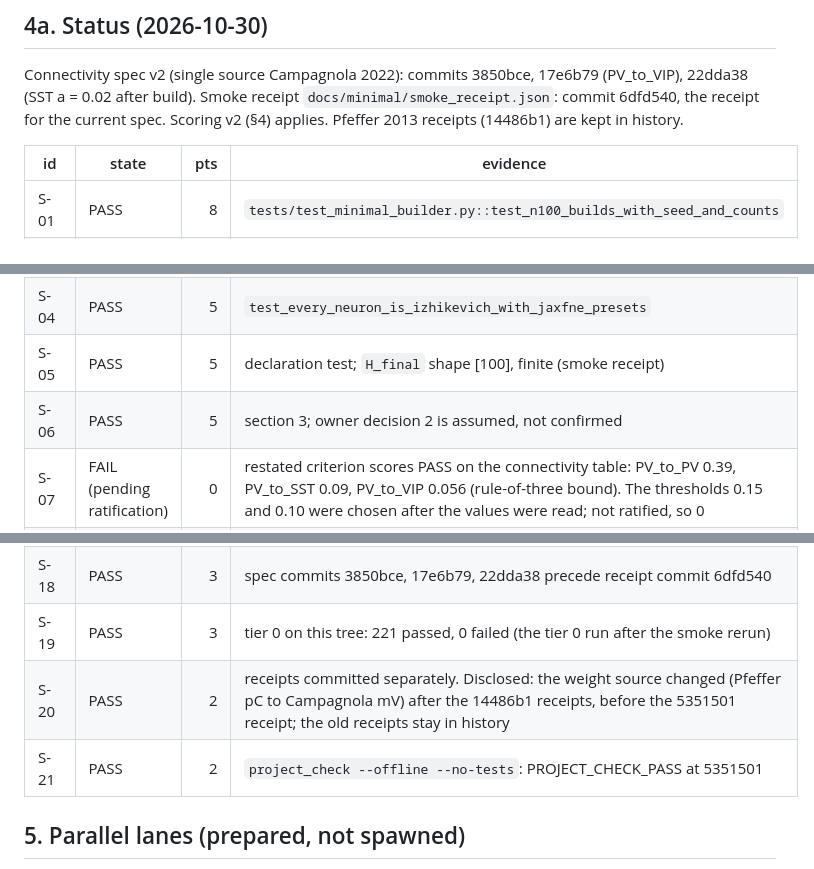
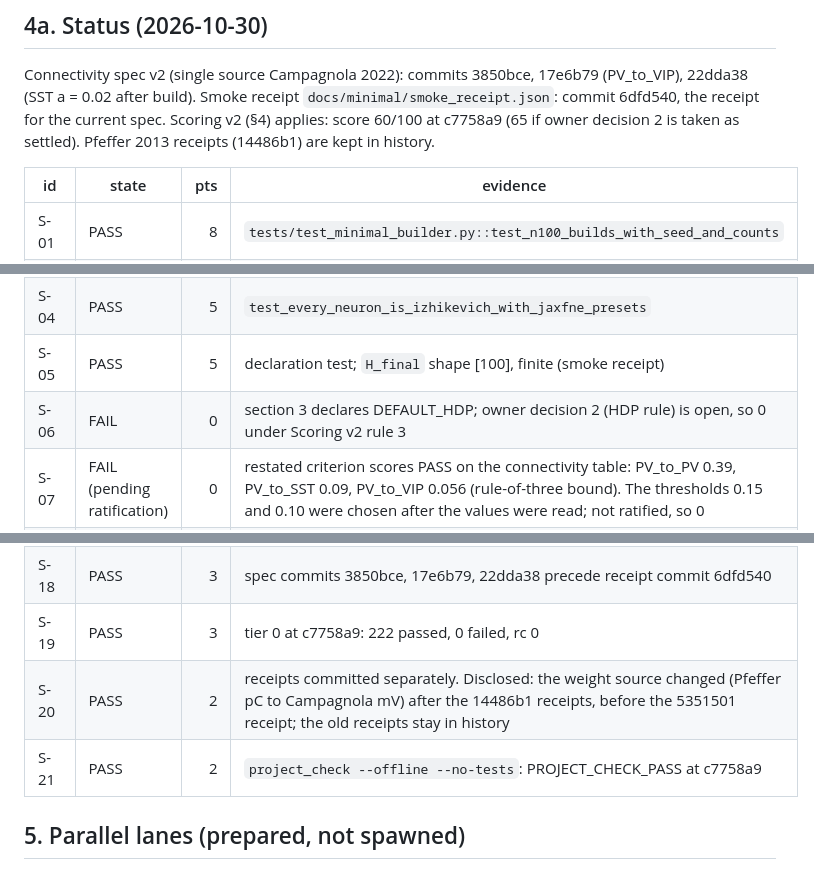
Before and after one commit to HNXJ/jomission, a Markdown page: docs/PLAN_MINIMAL_MODELS.md, 3 parts joined by grey strips. GitHub-like rendering.

Commit message:
Plan: score 60/100 under Scoring v2 at c7758a9
S-06 is 0: its owner decision (HDP rule) is open under rule 3. S-19 (tier 0 222 passed, 0 failed) and S-21 (project_check PASS) are rerun at c7758a9. 65 if decision 2 is taken as settled.

Co-Authored-By: Claude Haiku 5.5 <noreply@anthropic.com>

```diff
--- a/docs/PLAN_MINIMAL_MODELS.md
+++ b/docs/PLAN_MINIMAL_MODELS.md
@@ -127,7 +127,7 @@ Totals: S-01 to S-06 30, S-07 to S-11 25, S-12 to S-15 20, checklists 15 (CK-A 8
 
 Connectivity spec v2 (single source Campagnola 2022): commits 3850bce, 17e6b79 (PV_to_VIP), 22dda38
 (SST a = 0.02 after build). Smoke receipt `docs/minimal/smoke_receipt.json`: commit 6dfd540, the receipt
-for the current spec. Scoring v2 (§4) applies. Pfeffer 2013 receipts (14486b1) are kept in history.
+for the current spec. Scoring v2 (§4) applies: score 60/100 at c7758a9 (65 if owner decision 2 is taken as settled). Pfeffer 2013 receipts (14486b1) are kept in history.
 
 | id | state | pts | evidence |
 |---|---|---:|---|
@@ -136,7 +136,7 @@ for the current spec. Scoring v2 (§4) applies. Pfeffer 2013 receipts (14486b1)
 | S-03 | PASS | 3 | `test_same_seed_gives_identical_wiring_bytes`; the seed is not shown to change wiring |
 | S-04 | PASS | 5 | `test_every_neuron_is_izhikevich_with_jaxfne_presets` |
 | S-05 | PASS | 5 | declaration test; `H_final` shape [100], finite (smoke receipt) |
-| S-06 | PASS | 5 | section 3; owner decision 2 is assumed, not confirmed |
+| S-06 | FAIL | 0 | section 3 declares DEFAULT_HDP; owner decision 2 (HDP rule) is open, so 0 under Scoring v2 rule 3 |
 | S-07 | FAIL (pending ratification) | 0 | restated criterion scores PASS on the connectivity table: PV_to_PV 0.39, PV_to_SST 0.09, PV_to_VIP 0.056 (rule-of-three bound). The thresholds 0.15 and 0.10 were chosen after the values were read; not ratified, so 0 |
 | S-08 | FAIL (pending ratification) | 0 | restated criterion scores PASS: SST_to_PV 0.18, SST_to_VIP 0.30, SST_to_E 0.23, SST_to_SST 0.05. Same post-hoc thresholds; not ratified, so 0 |
 | S-09 | FAIL | 0 | Campagnola: VIP_to_SST 0.138, VIP_to_E 0.048, VIP_to_PV 0.019. The criterion cites Pfeffer; restated on the proposed thresholds, VIP_to_SST (0.138) is below strong (0.15), so it is not scored until restated |
@@ -149,9 +149,9 @@ for the current spec. Scoring v2 (§4) applies. Pfeffer 2013 receipts (14486b1)
 | CK-A | FAIL | 0 | blocked on the habituation schedule (MIN-04) |
 | CK-B | FAIL | 0 | blocked on the LANSA source (MIN-05) |
 | S-18 | PASS | 3 | spec commits 3850bce, 17e6b79, 22dda38 precede receipt commit 6dfd540 |
-| S-19 | PASS | 3 | tier 0 on this tree: 221 passed, 0 failed (the tier 0 run after the smoke rerun) |
+| S-19 | PASS | 3 | tier 0 at c7758a9: 222 passed, 0 failed, rc 0 |
 | S-20 | PASS | 2 | receipts committed separately. Disclosed: the weight source changed (Pfeffer pC to Campagnola mV) after the 14486b1 receipts, before the 5351501 receipt; the old receipts stay in history |
-| S-21 | PASS | 2 | `project_check --offline --no-tests`: PROJECT_CHECK_PASS at 5351501 |
+| S-21 | PASS | 2 | `project_check --offline --no-tests`: PROJECT_CHECK_PASS at c7758a9 |
 
 ## 5. Parallel lanes (prepared, not spawned)
 
```
